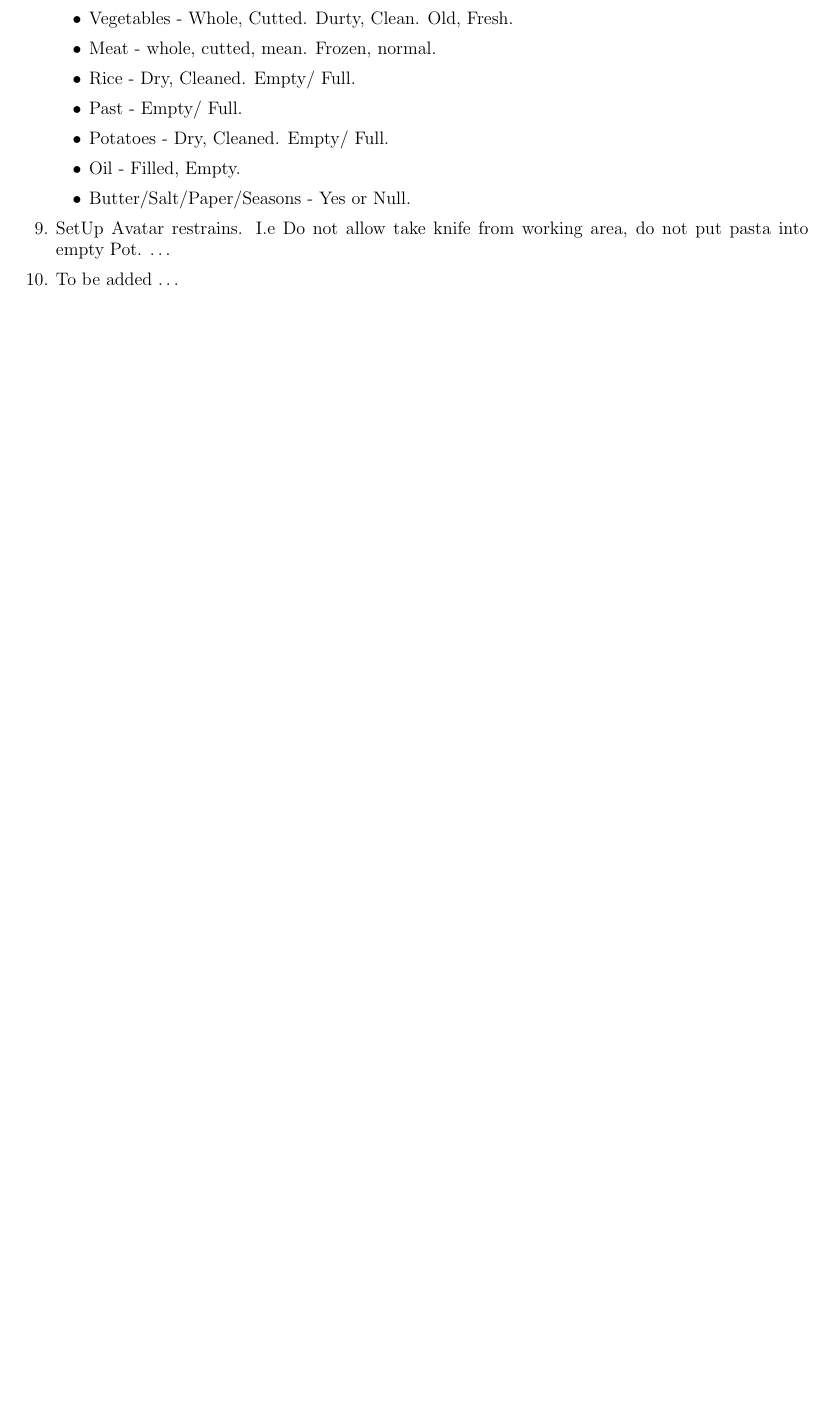
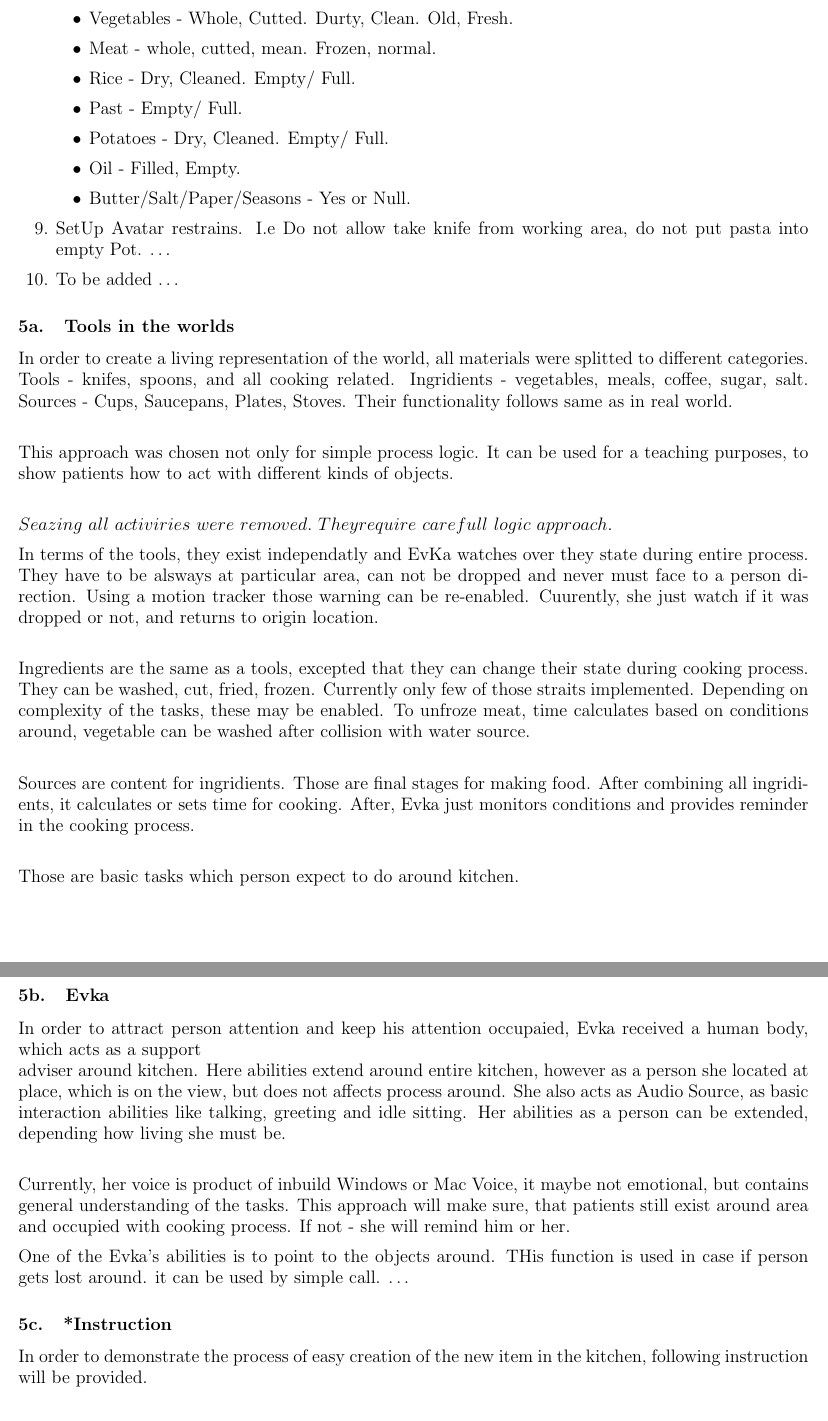
Before and after one commit to SmugglerSMR/UnityVR_KitchenSimulation_LaTex, a LaTeX document (main.tex): part of page 3 of 4 before the commit and two parts of pages 3 and 4 of 5 after it, the two joined at a grey line, cut so that both start at the same text, the shorter picture padded with empty space. Compiled offline with pdfLaTeX.

Commit message:
Added instruction & functionality overview

```diff
--- a/main.tex
+++ b/main.tex
@@ -146,4 +147,30 @@
 		\item SetUp Avatar restrains. I.e Do not allow take knife from working area, do not put pasta into empty Pot. \ldots
 		\item To be added \ldots
 
+
 	\end{enumerate}
+	\subsection{Tools in the worlds}
+	In order to create a living representation of the world, all materials were splitted to different categories. Tools - knifes, spoons, and all cooking related. Ingridients - vegetables, meals, coffee, sugar, salt. Sources - Cups, Saucepans, Plates, Stoves. Their functionality follows same as in real world. \\
+
+	This approach was chosen not only for simple process logic. It can be used for a teaching purposes, to show patients how to act with different kinds of objects. \\
+
+	$ Seazing\ all\ activiries\ were\ removed.\ They require\ carefull\ logic\ approach. $
+
+	In terms of the tools, they exist independatly and EvKa watches over they state during entire process. They have to be alsways at particular area, can not be dropped and never must face to a person direction. Using a motion tracker those warning can be re-enabled. Cuurently, she just watch if it was dropped or not, and returns to origin location. \\
+
+	Ingredients are the same as a tools, excepted that they can change their state during cooking process. They can be washed, cut, fried, frozen. Currently only few of those straits implemented. Depending on complexity of the tasks, these may be enabled. To unfroze meat, time calculates based on conditions around, vegetable can be washed after collision with water source. \\
+
+	Sources are content for ingridients. Those are final stages for making food. After combining all ingridients, it calculates or sets time for cooking. After, Evka just monitors conditions and provides reminder in the cooking process. \\
+
+	Those are basic tasks which person expect to do around kitchen.
+
+	\subsection{Evka}
+	In order to attract person attention and keep his attention occupaied, Evka received a human body, which acts as a support\\adviser around kitchen. Here abilities extend around entire kitchen, however as a person she located at place, which is on the view, but does not affects process around. She also acts as Audio Source, as basic interaction abilities like talking, greeting and idle sitting. Her abilities as a person can be extended, depending how living she must be. \\
+
+	Currently, her voice is product of inbuild Windows or Mac Voice, it maybe not emotional, but contains general understanding of the tasks. This approach will make sure, that patients still exist around area and occupied with cooking process. If not - she will remind him or her.
+
+
+	One of the Evka's abilities is to point to the objects around. THis function is used in case if person gets lost around. it can be used by simple call. \ldots
+	\subsection{*Instruction}
+
+	In order to demonstrate the process of easy creation of the new item in the kitchen, following instruction will be provided.\\
```
Also changed, not shown: main.pdf, main.tex (19 more changed lines), 1 other file.
